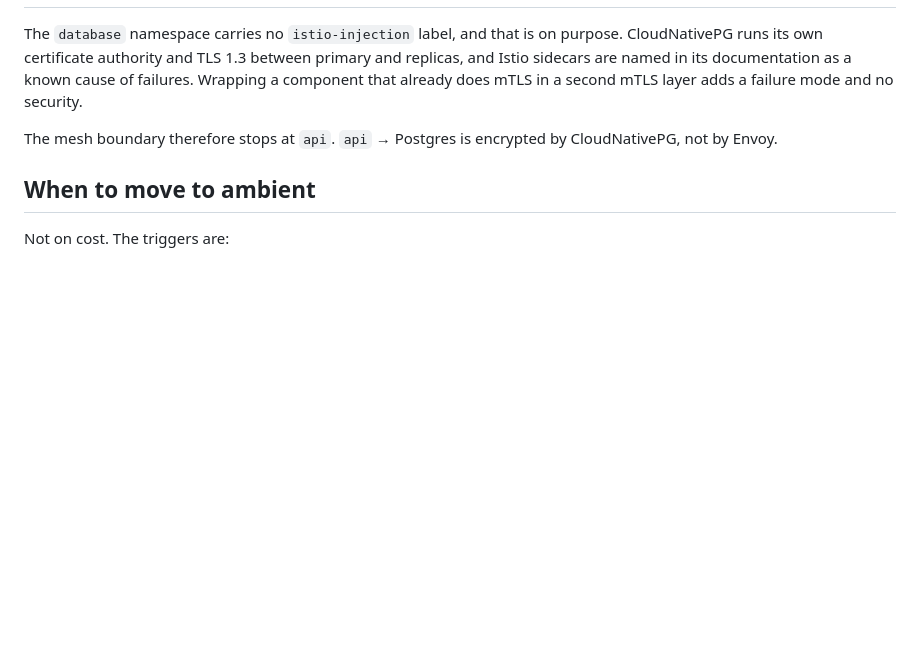
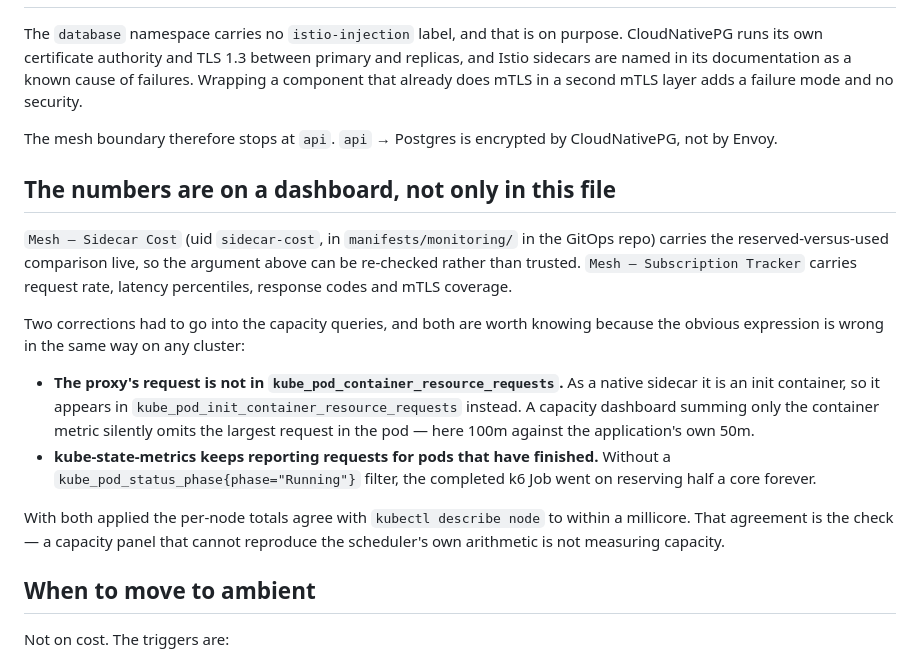
Before and after one commit to mhassaankhokhar/gke-3tier, a Markdown page: docs/service-mesh-sidecar-strategy.md, the part around the change. Drawn GitHub-style; blank space fills up the shorter version.

Commit message:
docs: point the sidecar-cost argument at the dashboard that carries it
Also records the two query corrections, since the obvious expression is
wrong the same way on any cluster: native-sidecar requests live in the
init-container metric, and kube-state-metrics keeps reporting requests
for finished pods.

```diff
--- a/docs/service-mesh-sidecar-strategy.md
+++ b/docs/service-mesh-sidecar-strategy.md
@@ -171,6 +171,29 @@ mTLS layer adds a failure mode and no security.
 The mesh boundary therefore stops at `api`. `api` → Postgres is encrypted by
 CloudNativePG, not by Envoy.
 
+## The numbers are on a dashboard, not only in this file
+
+`Mesh — Sidecar Cost` (uid `sidecar-cost`, in `manifests/monitoring/` in the
+GitOps repo) carries the reserved-versus-used comparison live, so the argument
+above can be re-checked rather than trusted. `Mesh — Subscription Tracker`
+carries request rate, latency percentiles, response codes and mTLS coverage.
+
+Two corrections had to go into the capacity queries, and both are worth knowing
+because the obvious expression is wrong in the same way on any cluster:
+
+- **The proxy's request is not in `kube_pod_container_resource_requests`.** As a
+  native sidecar it is an init container, so it appears in
+  `kube_pod_init_container_resource_requests` instead. A capacity dashboard
+  summing only the container metric silently omits the largest request in the
+  pod — here 100m against the application's own 50m.
+- **kube-state-metrics keeps reporting requests for pods that have finished.**
+  Without a `kube_pod_status_phase{phase="Running"}` filter, the completed k6 Job
+  went on reserving half a core forever.
+
+With both applied the per-node totals agree with `kubectl describe node` to
+within a millicore. That agreement is the check — a capacity panel that cannot
+reproduce the scheduler's own arithmetic is not measuring capacity.
+
 ## When to move to ambient
 
 Not on cost. The triggers are:
```
